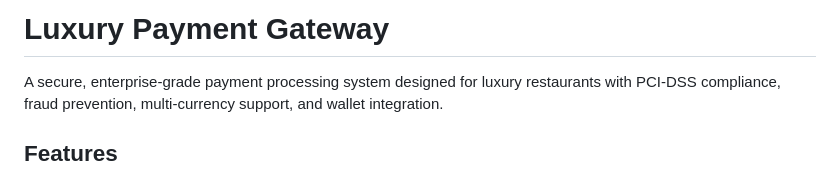
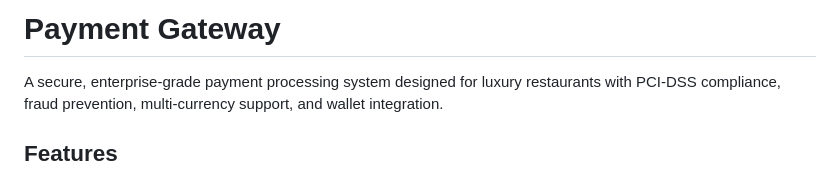
Before and after one commit to Nihar16/Payment-Gateway, a Markdown page: README.md, the part around the change. Rendered like a GitHub page.

```diff
--- a/README.md
+++ b/README.md
@@ -1,4 +1,4 @@
-# Luxury Payment Gateway
+# Payment Gateway
 
 A secure, enterprise-grade payment processing system designed for luxury restaurants with PCI-DSS compliance, fraud prevention, multi-currency support, and wallet integration.
 
```
